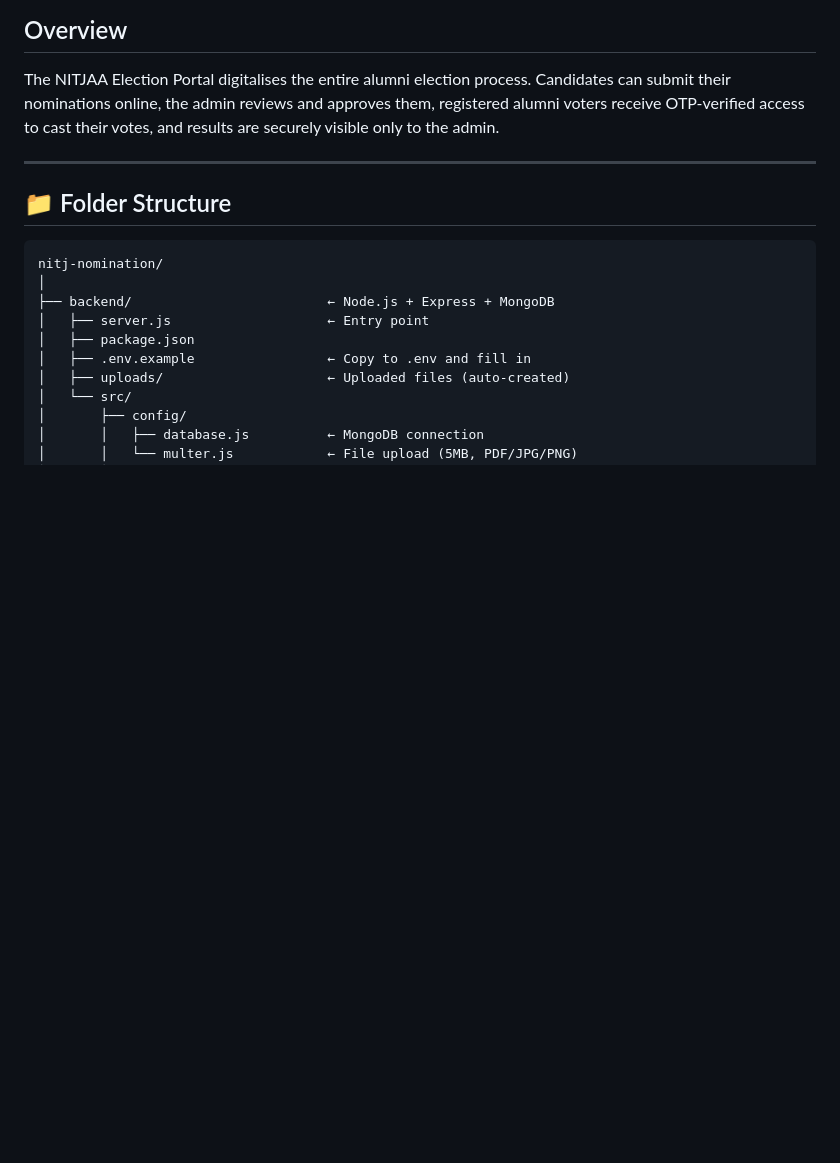
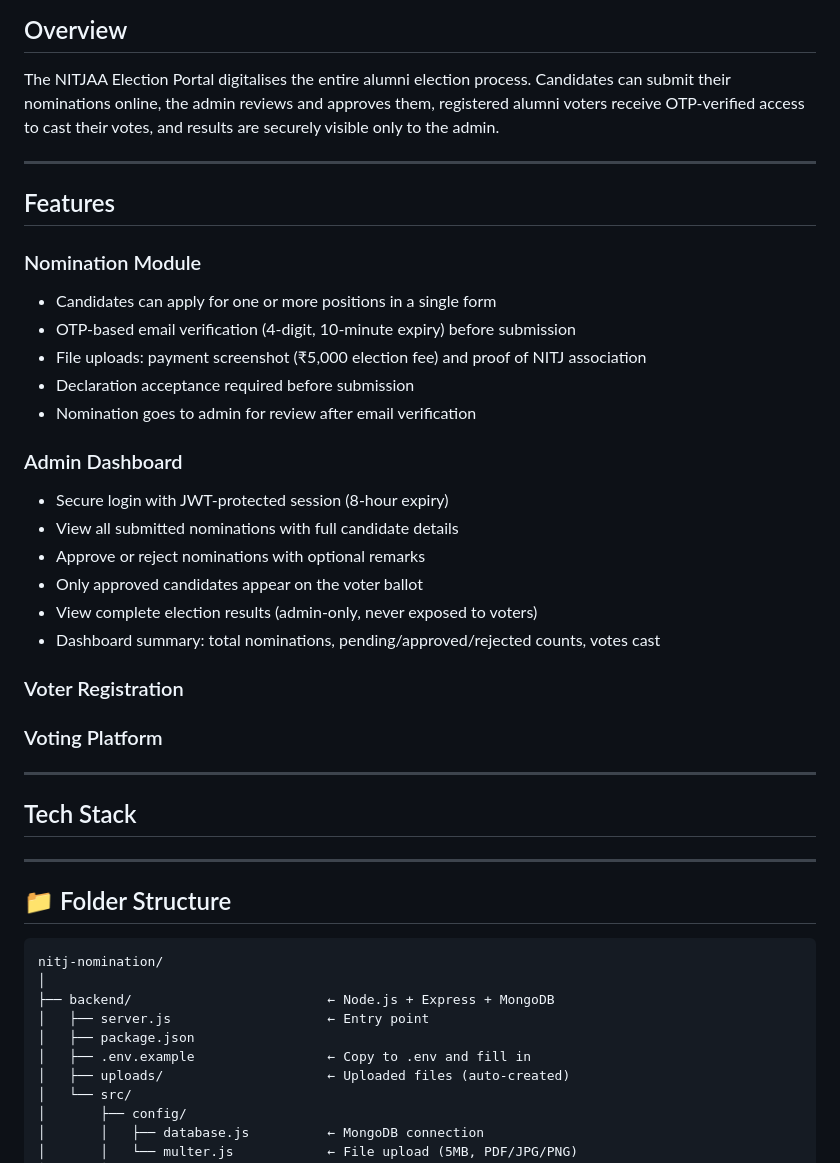
Before and after one commit to Shiv-Bawa/Alumni-, a Markdown page: nitj-nomination/README.md, the part around the change. Rendered like a GitHub page; blank space fills up the shorter version.

Commit message:
feat: Add detailed features section to README for Nomination Module, Admin Dashboard, and Voter Registration

```diff
--- a/nitj-nomination/README.md
+++ b/nitj-nomination/README.md
@@ -10,6 +10,36 @@ The NITJAA Election Portal digitalises the entire alumni election process. Candi
 
 ---
 
+
+
+## Features
+
+### Nomination Module
+- Candidates can apply for one or more positions in a single form
+- OTP-based email verification (4-digit, 10-minute expiry) before submission
+- File uploads: payment screenshot (₹5,000 election fee) and proof of NITJ association
+- Declaration acceptance required before submission
+- Nomination goes to admin for review after email verification
+
+### Admin Dashboard
+- Secure login with JWT-protected session (8-hour expiry)
+- View all submitted nominations with full candidate details
+- Approve or reject nominations with optional remarks
+- Only approved candidates appear on the voter ballot
+- View complete election results (admin-only, never exposed to voters)
+- Dashboard summary: total nominations, pending/approved/rejected counts, votes cast
+
+
+### Voter Registration
+
+
+### Voting Platform
+
+---
+
+## Tech Stack
+
+---
 
 ## 📁 Folder Structure
 
```
